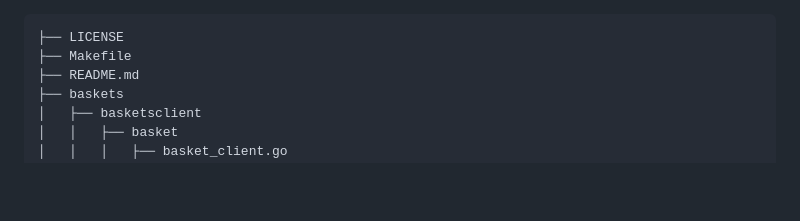
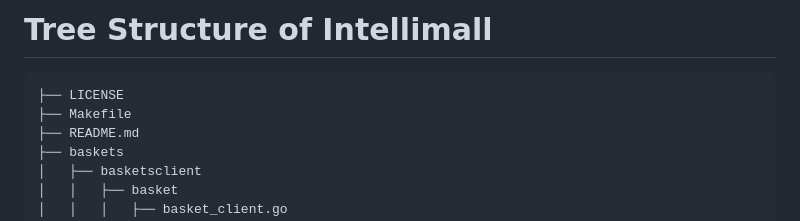
Before and after one commit to fengxiaolonger/AcornAI, a Markdown page: docs/ADL/0003-structure-of-intellimall.md, the part around the change. GitHub-like rendering; blank space fills up the shorter version.

Commit message:
“markdownlint”

````diff
--- a/docs/ADL/0003-structure-of-intellimall.md
+++ b/docs/ADL/0003-structure-of-intellimall.md
@@ -1,3 +1,5 @@
+# Tree Structure of Intellimall
+
 ```bash
 ├── LICENSE
 ├── Makefile
````
